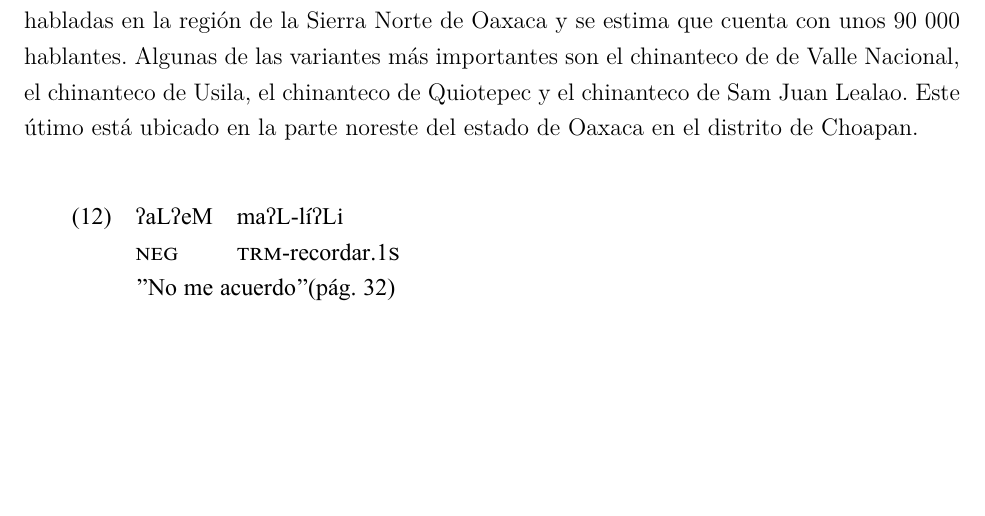
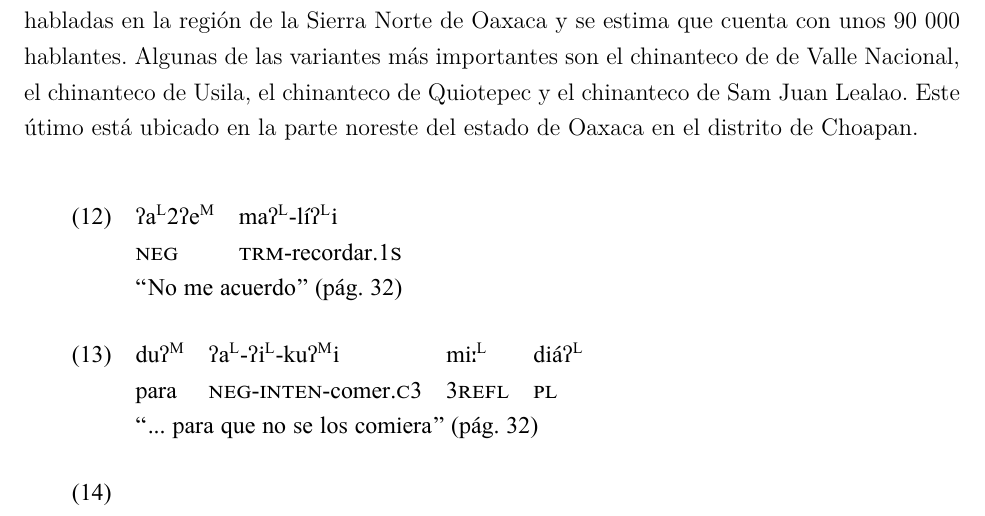
Before and after one commit to Camus94/ProyectLatexNeg, a LaTeX document (main.tex, which reads america/chinanteco.tex): part of page 5 of 5, cut so that both start at the same text, the shorter picture padded with empty space. Compiled offline with XeLaTeX.

Commit message:
Continuando chinanteco.tex

```diff
--- a/america/chinanteco.tex
+++ b/america/chinanteco.tex
@@ -5,9 +5,20 @@
 {\setmainfont{Doulos SIL}
     % Ejemplo 12
     \begin{tabular}{lll}
-        (12) & ʔaLʔeM                                        & maʔL-líʔLi                        \\
-             & \textsc{neg}                                  & \textsc{trm}-recordar.\textsc{1s} \\
-             & \multicolumn{2}{l}{"No me acuerdo" (pág. 32)}
+        (12) & ʔa\textsuperscript{L}2ʔe\textsuperscript{M}     & maʔ\textsuperscript{L}-líʔ\textsuperscript{L}i \\
+             & \textsc{neg}                                    & \textsc{trm}-recordar.\textsc{1s}              \\
+             & \multicolumn{2}{l}{``No me acuerdo'' (pág. 32)}
+    \end{tabular} \vspace{0.5cm}
+
+    % Ejemplo 13
+    \begin{tabular}{lllll}
+        (13) & duʔ\textsuperscript{M}                                           & ʔa\textsuperscript{L}-ʔi\textsuperscript{L}-kuʔ\textsuperscript{M}i & miː\textsuperscript{L} & diáʔ\textsuperscript{L} \\
+             & para                                                             & \textsc{neg}-\textsc{inten}-comer.\textsc{c}3                       & 3\textsc{refl}         & \textsc{pl}             \\
+             & \multicolumn{4}{l}{``... para que no se los comiera'' (pág. 32)}
+    \end{tabular} \vspace{0.5cm}
+
+    % Ejemplo 14
+    \begin{tabular}{lllllll}
+        (14) &
     \end{tabular}
-
 }
```
Also changed, not shown: main.tex (+1 -0 lines), main.pdf, 3 other files.
